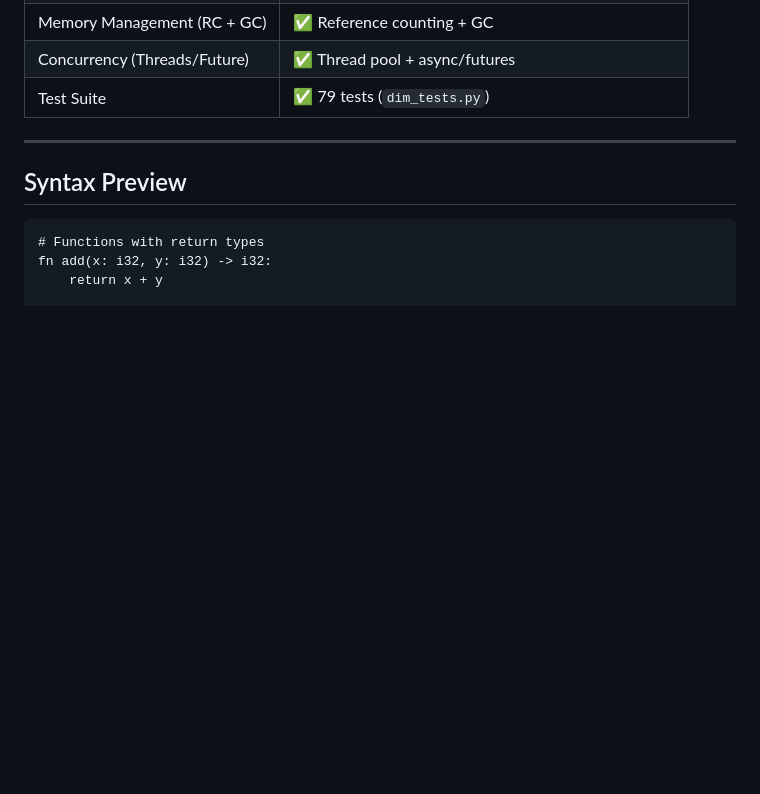
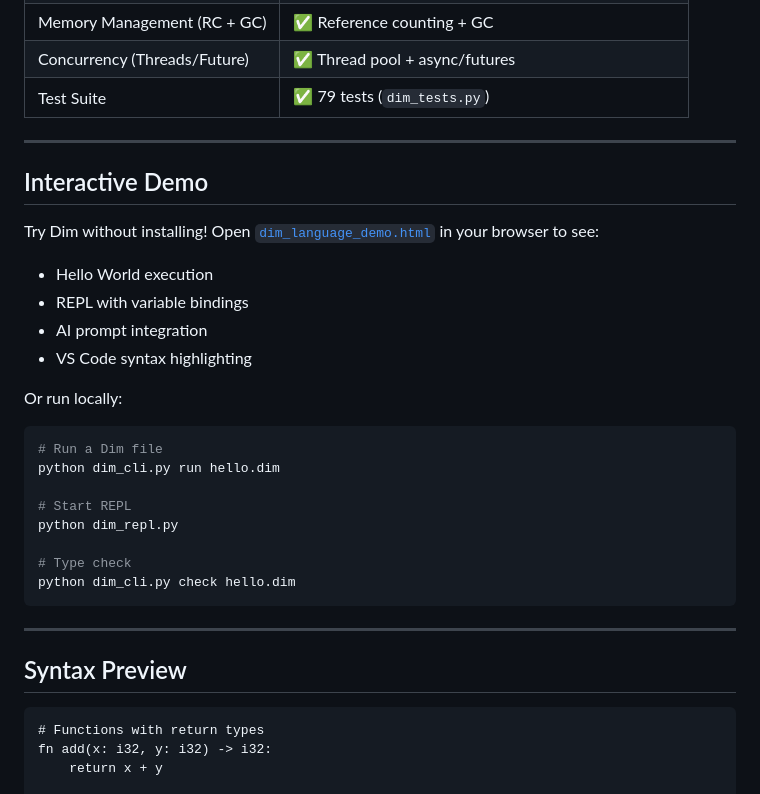
Before and after one commit to Imposter-zx/Dim, a Markdown page: README.md, the part around the change. GitHub-like rendering; blank space fills up the shorter version.

Commit message:
docs: Add interactive demo link to README

````diff
--- a/README.md
+++ b/README.md
@@ -47,6 +47,30 @@
 | Memory Management (RC + GC)| ✅ Reference counting + GC                    |
 | Concurrency (Threads/Future)| ✅ Thread pool + async/futures                |
 | Test Suite                  | ✅ 79 tests (`dim_tests.py`)                   |
+
+---
+
+## Interactive Demo
+
+Try Dim without installing! Open [`dim_language_demo.html`](dim_language_demo.html) in your browser to see:
+
+- Hello World execution
+- REPL with variable bindings
+- AI prompt integration
+- VS Code syntax highlighting
+
+Or run locally:
+
+```bash
+# Run a Dim file
+python dim_cli.py run hello.dim
+
+# Start REPL
+python dim_repl.py
+
+# Type check
+python dim_cli.py check hello.dim
+```
 
 ---
 
````
